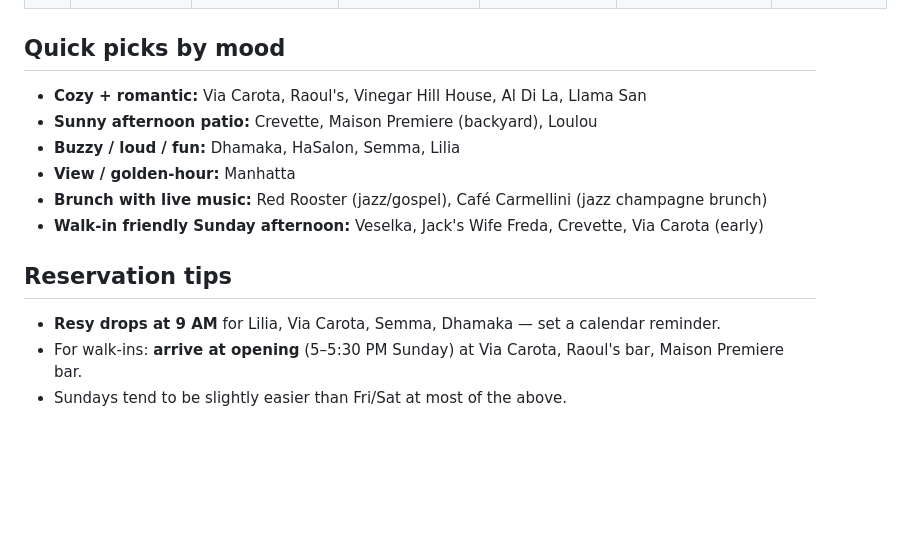
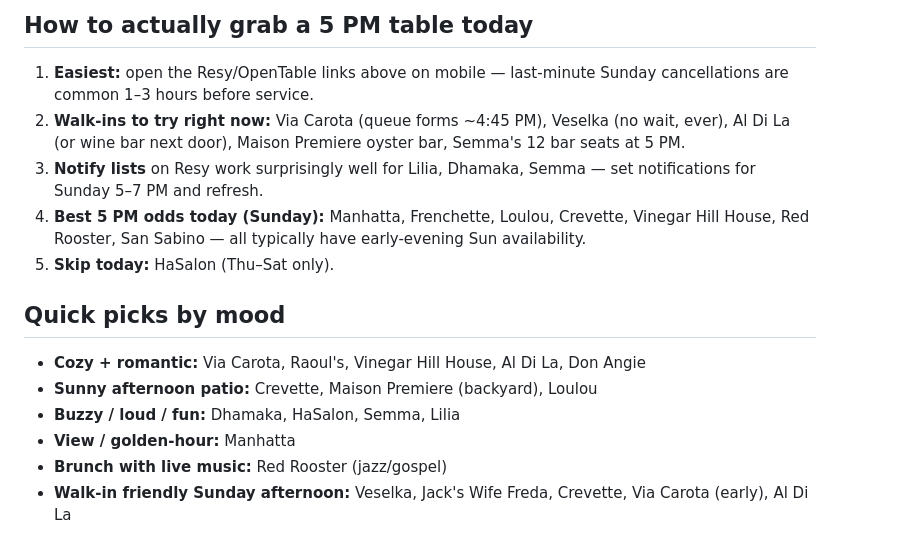
Before and after one commit to hardiksanghavi90-oss/Test, a Markdown page: docs/nyc-sunday-restaurants.md, the part around one of its changes. Rendered like a GitHub page; blank space fills up the shorter version.

```diff
--- a/docs/nyc-sunday-restaurants.md
+++ b/docs/nyc-sunday-restaurants.md
@@ -27,15 +30,16 @@ Curated based on Reddit frequency of mentions and profusive praise across r/Food
+## How to actually grab a 5 PM table today
+
+1. **Easiest:** open the Resy/OpenTable links above on mobile — last-minute Sunday cancellations are common 1–3 hours before service.
+2. **Walk-ins to try right now:** Via Carota (queue forms ~4:45 PM), Veselka (no wait, ever), Al Di La (or wine bar next door), Maison Premiere oyster bar, Semma's 12 bar seats at 5 PM.
+3. **Notify lists** on Resy work surprisingly well for Lilia, Dhamaka, Semma — set notifications for Sunday 5–7 PM and refresh.
+4. **Best 5 PM odds today (Sunday):** Manhatta, Frenchette, Loulou, Crevette, Vinegar Hill House, Red Rooster, San Sabino — all typically have early-evening Sun availability.
+5. **Skip today:** HaSalon (Thu–Sat only).
 
 ## Quick picks by mood
 
-- **Cozy + romantic:** Via Carota, Raoul's, Vinegar Hill House, Al Di La, Llama San
+- **Cozy + romantic:** Via Carota, Raoul's, Vinegar Hill House, Al Di La, Don Angie
 - **Sunny afternoon patio:** Crevette, Maison Premiere (backyard), Loulou
 - **Buzzy / loud / fun:** Dhamaka, HaSalon, Semma, Lilia
 - **View / golden-hour:** Manhatta
-- **Brunch with live music:** Red Rooster (jazz/gospel), Café Carmellini (jazz champagne brunch)
-- **Walk-in friendly Sunday afternoon:** Veselka, Jack's Wife Freda, Crevette, Via Carota (early)
-
-## Reservation tips
-
-- **Resy drops at 9 AM** for Lilia, Via Carota, Semma, Dhamaka — set a calendar reminder.
-- For walk-ins: **arrive at opening** (5–5:30 PM Sunday) at Via Carota, Raoul's bar, Maison Premiere bar.
-- Sundays tend to be slightly easier than Fri/Sat at most of the above.
+- **Brunch with live music:** Red Rooster (jazz/gospel)
+- **Walk-in friendly Sunday afternoon:** Veselka, Jack's Wife Freda, Crevette, Via Carota (early), Al Di La
```
Also changed, not shown: other parts of docs/nyc-sunday-restaurants.md (+25 -22 lines).
